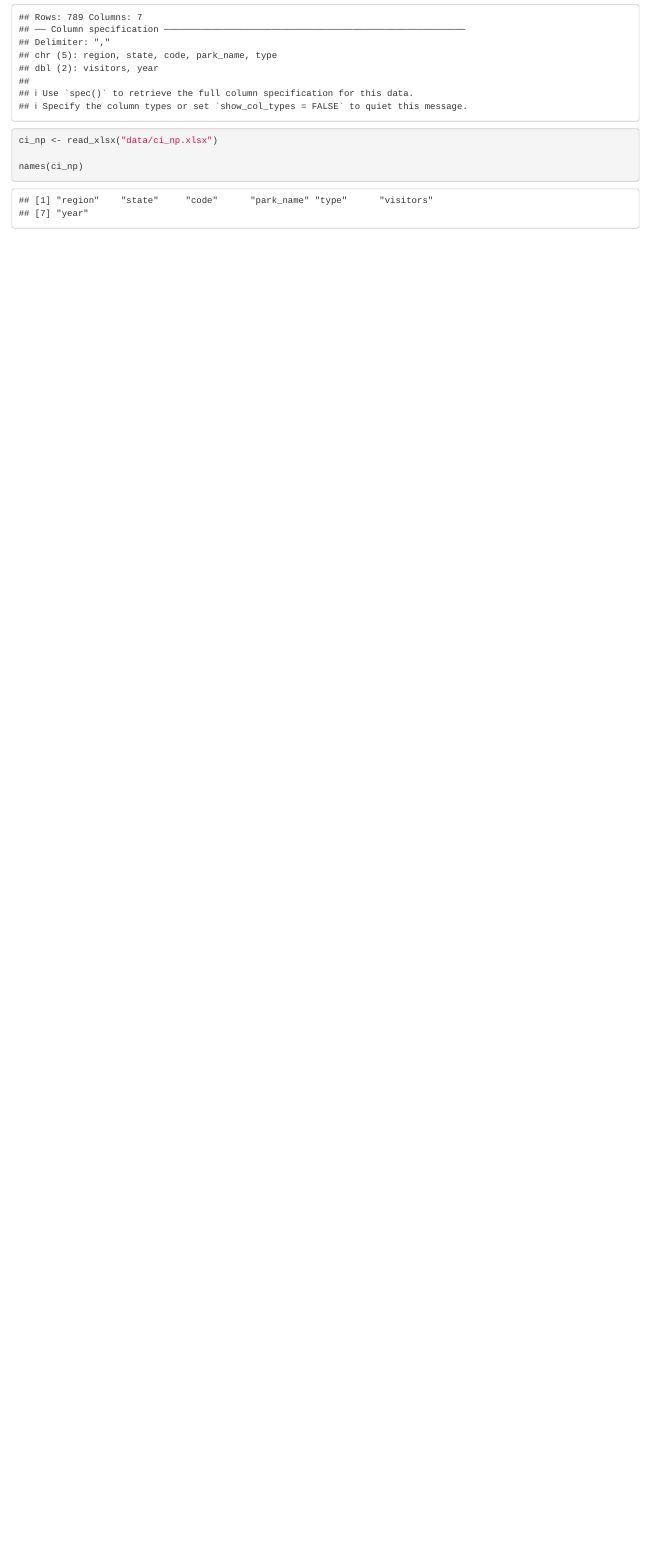
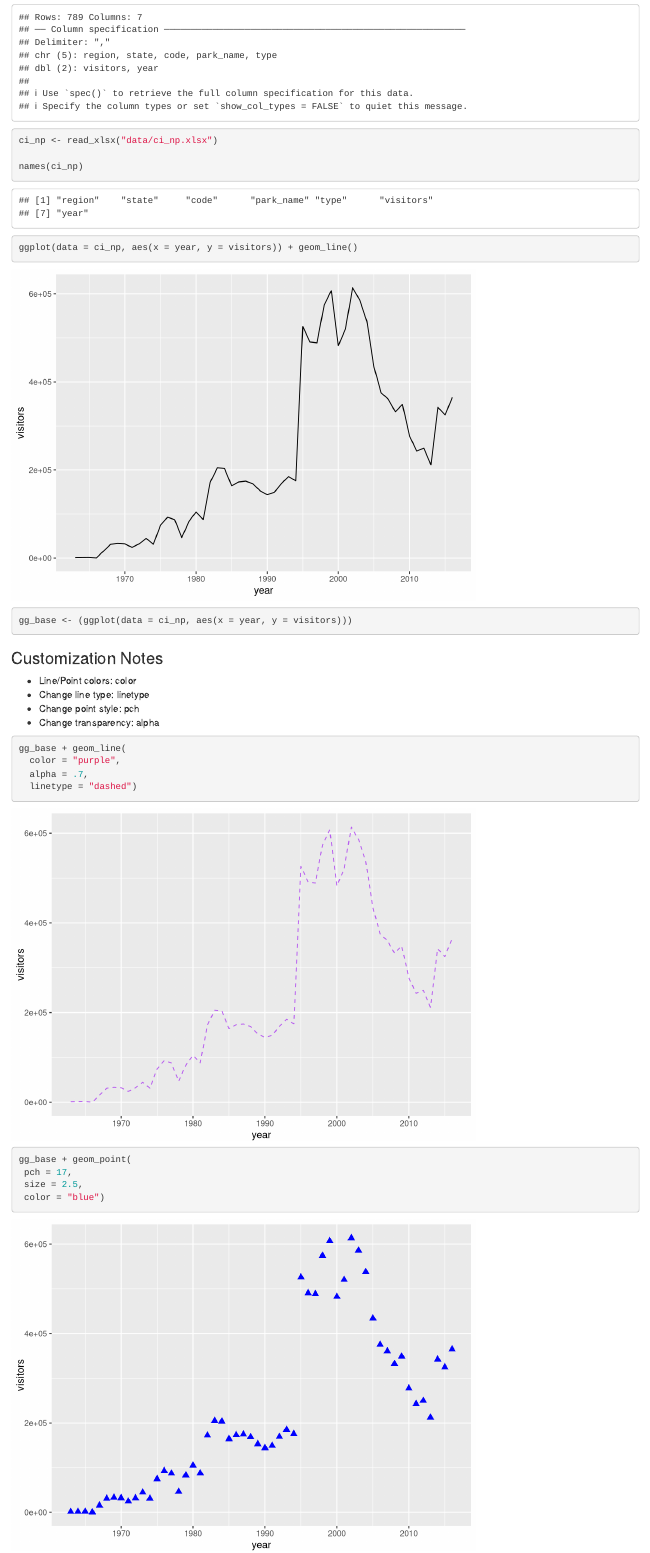
Before and after one commit to connorboles/r-workshop, an R Markdown document (plots-ggplots.Rmd): the page in a window 1100 px wide, from 410 px down. Rendered offline with R 4.5, knitr and Pandoc, with nearby package versions.

Commit message:
Created several graphs

````diff
--- a/plots-ggplots.Rmd
+++ b/plots-ggplots.Rmd
@@ -20,10 +20,44 @@ library(readxl) # install.packages("readxl")
 # California National Parks Data
 
 ```{r read data}
-
 ca_np <- read_csv(here("data/ca_np.csv"))
 ci_np <- read_xlsx("data/ci_np.xlsx")
 
 names(ci_np)
+```
+
+
+```{r line plot}
+ggplot(data = ci_np, aes(x = year, y = visitors)) + geom_line()
+```
+
+
+```{r base layer}
+gg_base <- (ggplot(data = ci_np, aes(x = year, y = visitors)))
 
 ```
+
+### Customization Notes
+
+- Line/Point colors: color
+- Change line type: linetype
+- Change point style: pch
+- Change transparency: alpha
+
+```{r customization start}
+gg_base + geom_line(
+  color = "purple",
+  alpha = .7,
+  linetype = "dashed")
+```
+
+
+```{r}
+gg_base + geom_point(
+ pch = 17,
+ size = 2.5,
+ color = "blue")
+
+```
+
+```{r}
````
Also changed, not shown: plots-ggplots.html, plots-ggplots.Rmd (6 more changed lines).
